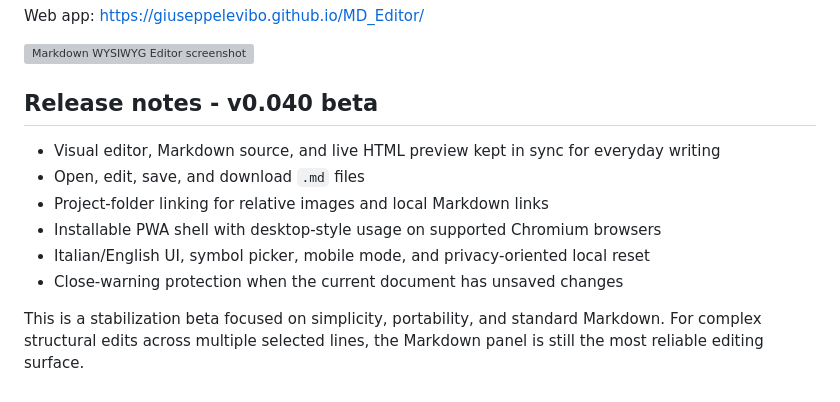
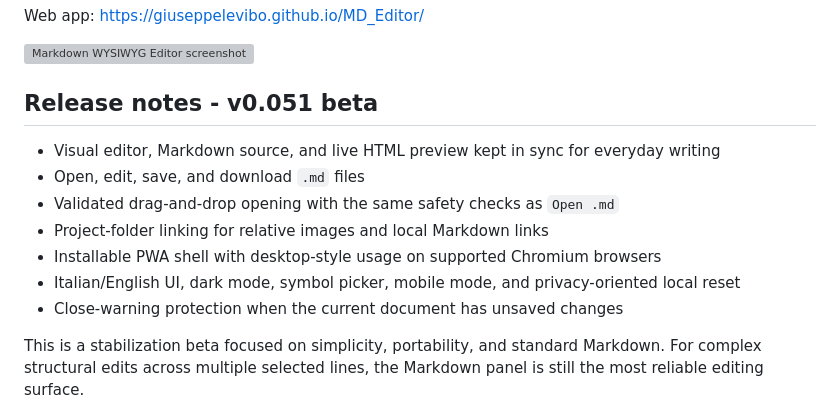
Before and after one commit to GiuseppeLeviBo/MD_Editor, a Markdown page: README.md, the part around the change. Drawn GitHub-style; grey boxes are pictures that could not be loaded.

Commit message:
Refresh README release notes

```diff
--- a/README.md
+++ b/README.md
@@ -6,13 +6,14 @@ Web app: [https://giuseppelevibo.github.io/MD_Editor/](https://giuseppelevibo.gi
 
 ![Markdown WYSIWYG Editor screenshot](./Screenshot.png)
 
-## Release notes - v0.040 beta
+## Release notes - v0.051 beta
 
 - Visual editor, Markdown source, and live HTML preview kept in sync for everyday writing
 - Open, edit, save, and download `.md` files
+- Validated drag-and-drop opening with the same safety checks as `Open .md`
 - Project-folder linking for relative images and local Markdown links
 - Installable PWA shell with desktop-style usage on supported Chromium browsers
-- Italian/English UI, symbol picker, mobile mode, and privacy-oriented local reset
+- Italian/English UI, dark mode, symbol picker, mobile mode, and privacy-oriented local reset
 - Close-warning protection when the current document has unsaved changes
 
 This is a stabilization beta focused on simplicity, portability, and standard Markdown. For complex structural edits across multiple selected lines, the Markdown panel is still the most reliable editing surface.
```
